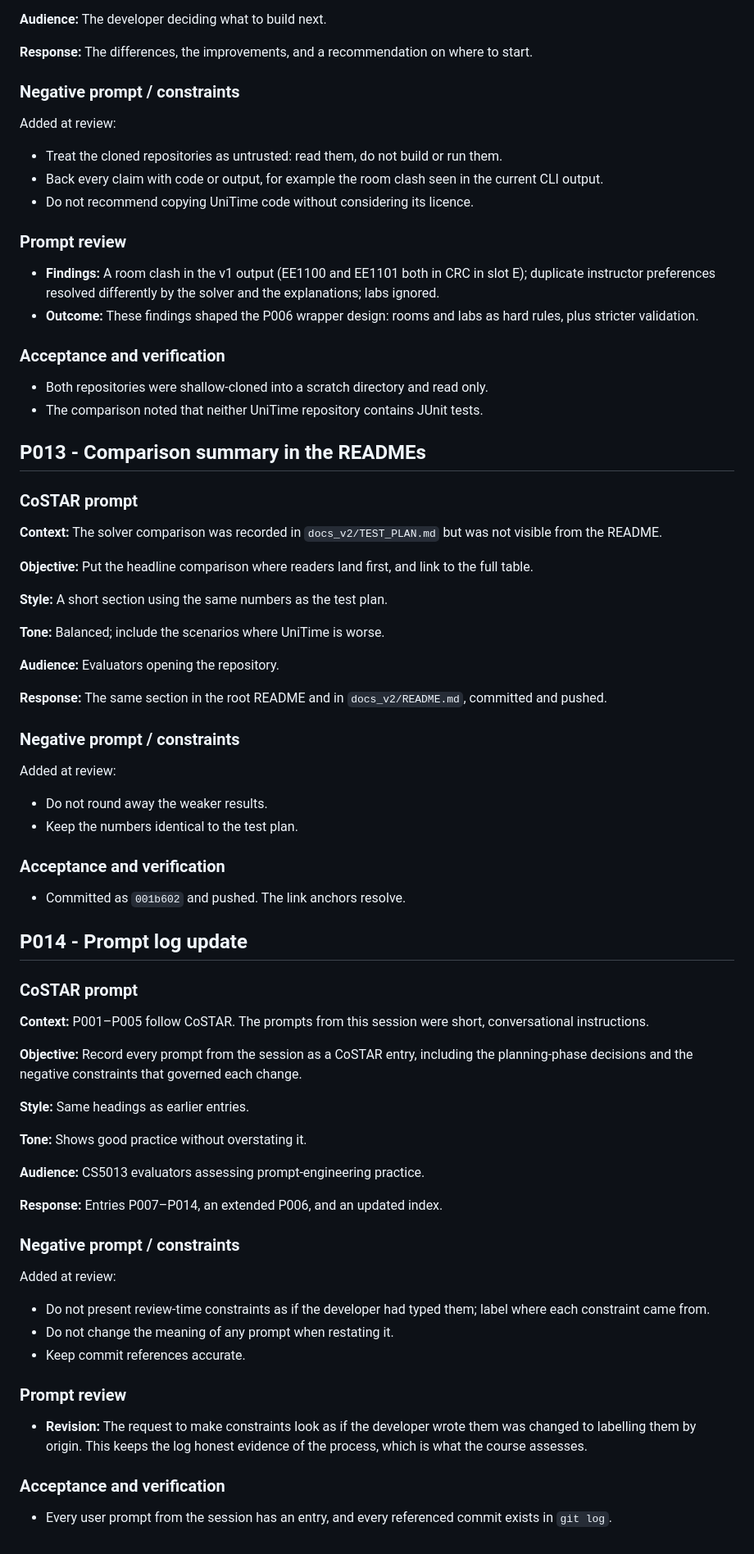
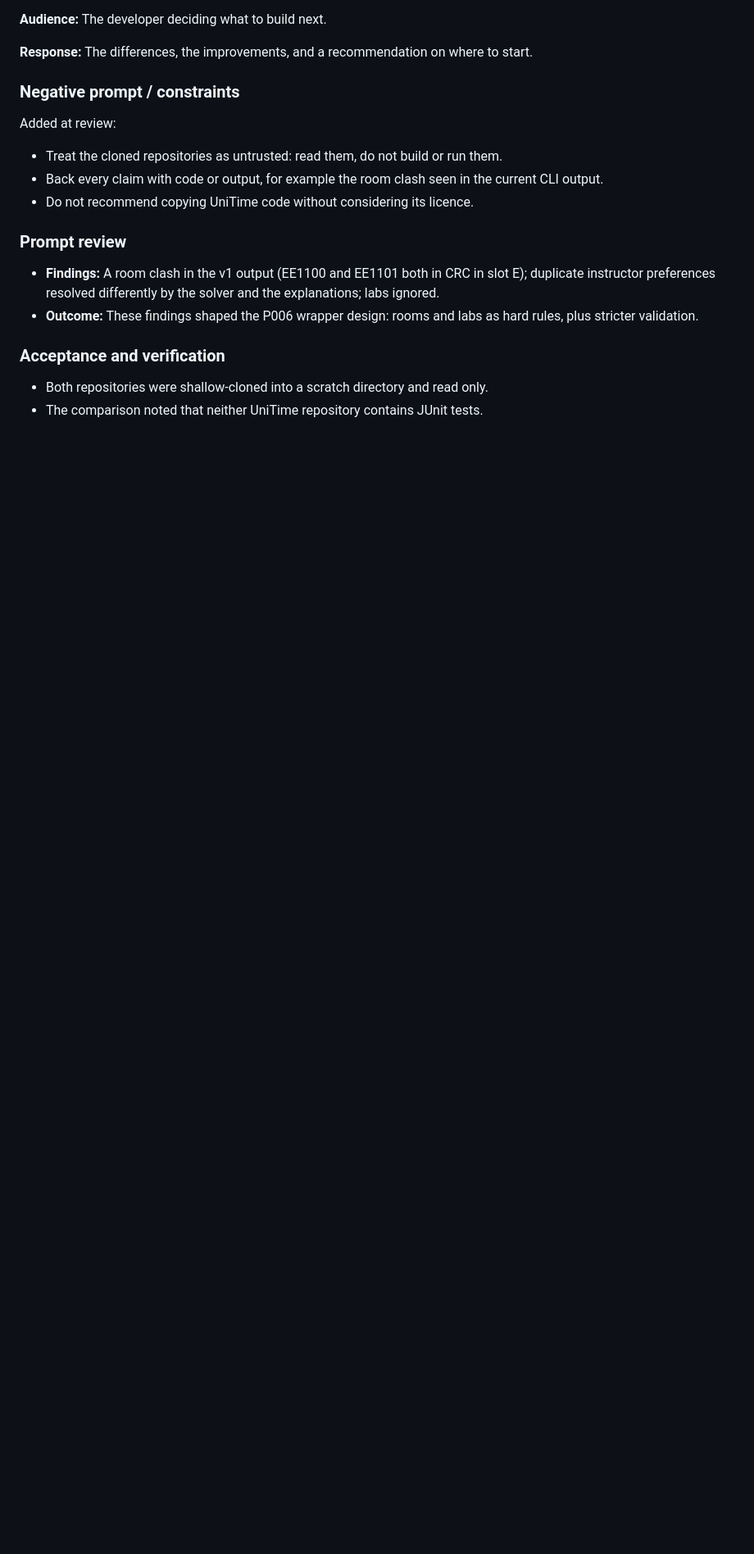
Before and after one commit to lazarsalt1441/CS5013-PROJECT, a Markdown page: prompts/PROMPT_LOG.md, the part around one of its changes. Shown at 82% size. Drawn GitHub-style; blank space fills up the shorter version.

Commit message:
docs: revise prompt log entries
Co-Authored-By: Claude Opus 5.5 <noreply@anthropic.com>

```diff
--- a/prompts/PROMPT_LOG.md
+++ b/prompts/PROMPT_LOG.md
@@ -484,62 +459,3 @@ Added at review:
 
 - Both repositories were shallow-cloned into a scratch directory and read only.
 - The comparison noted that neither UniTime repository contains JUnit tests.
-
-## P013 - Comparison summary in the READMEs
-
-### CoSTAR prompt
-
-**Context:** The solver comparison was recorded in `docs_v2/TEST_PLAN.md` but was not visible from the README.
-
-**Objective:** Put the headline comparison where readers land first, and link to the full table.
-
-**Style:** A short section using the same numbers as the test plan.
-
-**Tone:** Balanced; include the scenarios where UniTime is worse.
-
-**Audience:** Evaluators opening the repository.
-
-**Response:** The same section in the root README and in `docs_v2/README.md`, committed and pushed.
-
-### Negative prompt / constraints
-
-Added at review:
-
-- Do not round away the weaker results.
-- Keep the numbers identical to the test plan.
-
-### Acceptance and verification
-
-- Committed as `001b602` and pushed. The link anchors resolve.
-
-## P014 - Prompt log update
-
-### CoSTAR prompt
-
-**Context:** P001–P005 follow CoSTAR. The prompts from this session were short, conversational instructions.
-
-**Objective:** Record every prompt from the session as a CoSTAR entry, including the planning-phase decisions and the negative constraints that governed each change.
-
-**Style:** Same headings as earlier entries.
-
-**Tone:** Shows good practice without overstating it.
-
-**Audience:** CS5013 evaluators assessing prompt-engineering practice.
-
-**Response:** Entries P007–P014, an extended P006, and an updated index.
-
-### Negative prompt / constraints
-
-Added at review:
-
-- Do not present review-time constraints as if the developer had typed them; label where each constraint came from.
-- Do not change the meaning of any prompt when restating it.
-- Keep commit references accurate.
-
-### Prompt review
-
-- **Revision:** The request to make constraints look as if the developer wrote them was changed to labelling them by origin. This keeps the log honest evidence of the process, which is what the course assesses.
-
-### Acceptance and verification
-
-- Every user prompt from the session has an entry, and every referenced commit exists in `git log`.
```
Also changed, not shown: other parts of prompts/PROMPT_LOG.md (+11 -36 lines).
